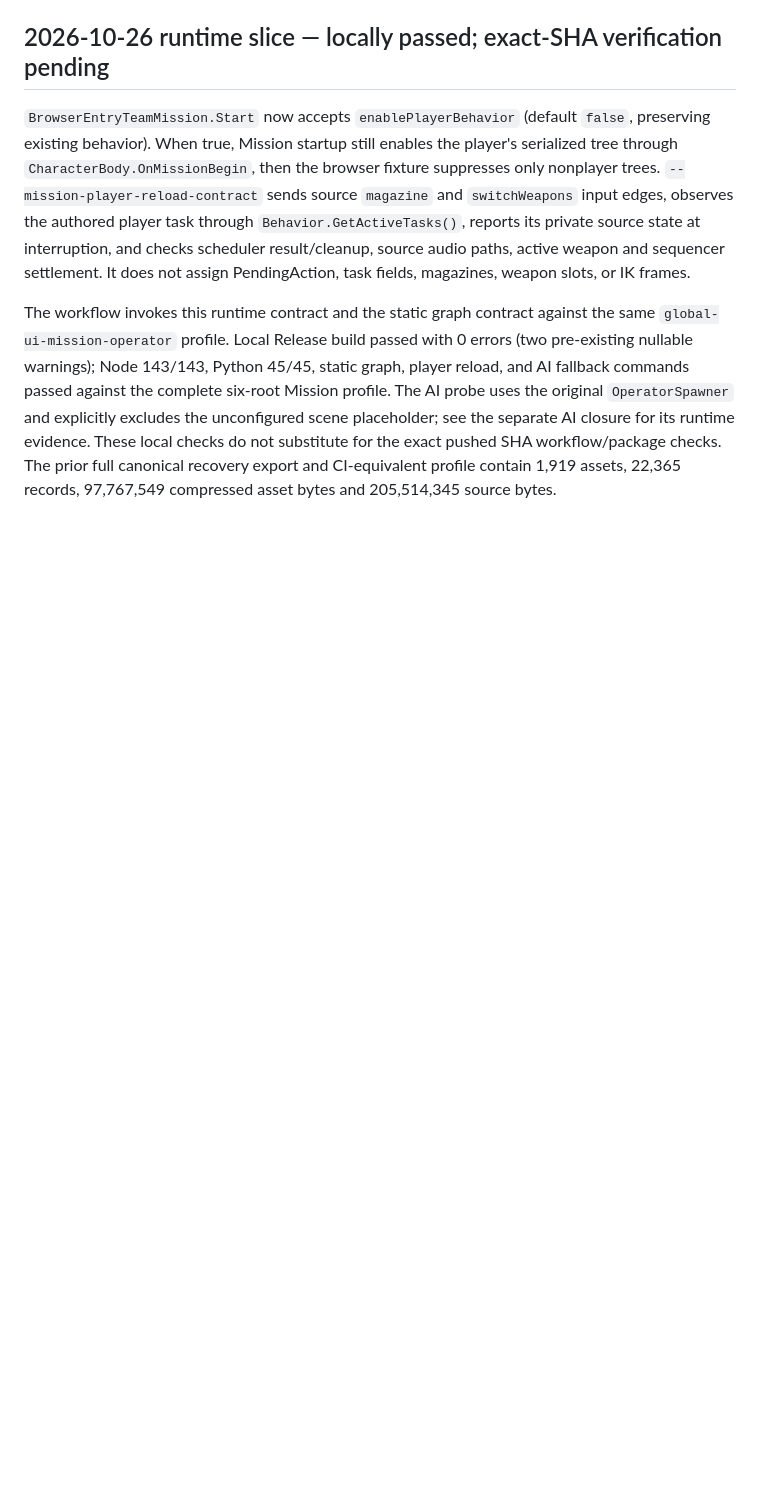
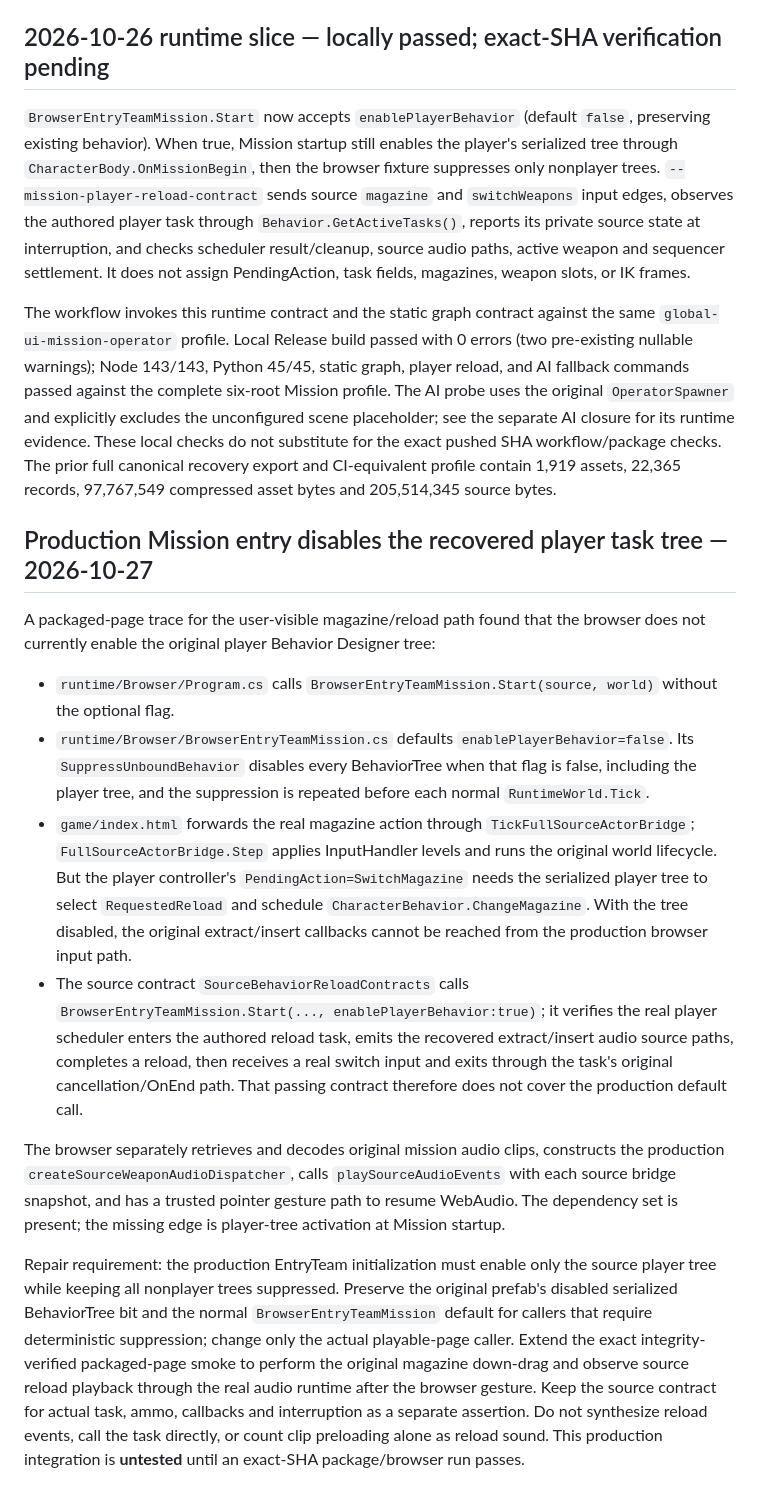
Before and after one commit to ethan-bailey/crisis-response-port, a Markdown page: docs/FULLSOURCE_RELOAD_SWITCH_DEPENDENCY_CLOSURE_2026-10-26.md, the part around the change. GitHub-like rendering; blank space fills up the shorter version.

Commit message:
Record disabled player reload task tree dependency

```diff
--- a/docs/FULLSOURCE_RELOAD_SWITCH_DEPENDENCY_CLOSURE_2026-10-26.md
+++ b/docs/FULLSOURCE_RELOAD_SWITCH_DEPENDENCY_CLOSURE_2026-10-26.md
@@ -47,3 +47,48 @@ The source switch contract proves authored M4A1↔Glock switching without an act
 `BrowserEntryTeamMission.Start` now accepts `enablePlayerBehavior` (default `false`, preserving existing behavior). When true, Mission startup still enables the player's serialized tree through `CharacterBody.OnMissionBegin`, then the browser fixture suppresses only nonplayer trees. `--mission-player-reload-contract` sends source `magazine` and `switchWeapons` input edges, observes the authored player task through `Behavior.GetActiveTasks()`, reports its private source state at interruption, and checks scheduler result/cleanup, source audio paths, active weapon and sequencer settlement. It does not assign PendingAction, task fields, magazines, weapon slots, or IK frames.
 
 The workflow invokes this runtime contract and the static graph contract against the same `global-ui-mission-operator` profile. Local Release build passed with 0 errors (two pre-existing nullable warnings); Node 143/143, Python 45/45, static graph, player reload, and AI fallback commands passed against the complete six-root Mission profile. The AI probe uses the original `OperatorSpawner` and explicitly excludes the unconfigured scene placeholder; see the separate AI closure for its runtime evidence. These local checks do not substitute for the exact pushed SHA workflow/package checks. The prior full canonical recovery export and CI-equivalent profile contain 1,919 assets, 22,365 records, 97,767,549 compressed asset bytes and 205,514,345 source bytes.
+
+
+## Production Mission entry disables the recovered player task tree — 2026-10-27
+
+A packaged-page trace for the user-visible magazine/reload path found that the
+browser does not currently enable the original player Behavior Designer tree:
+
+- `runtime/Browser/Program.cs` calls
+  `BrowserEntryTeamMission.Start(source, world)` without the optional flag.
+- `runtime/Browser/BrowserEntryTeamMission.cs` defaults
+  `enablePlayerBehavior=false`. Its `SuppressUnboundBehavior` disables every
+  BehaviorTree when that flag is false, including the player tree, and the
+  suppression is repeated before each normal `RuntimeWorld.Tick`.
+- `game/index.html` forwards the real magazine action through
+  `TickFullSourceActorBridge`; `FullSourceActorBridge.Step` applies InputHandler
+  levels and runs the original world lifecycle. But the player controller's
+  `PendingAction=SwitchMagazine` needs the serialized player tree to select
+  `RequestedReload` and schedule `CharacterBehavior.ChangeMagazine`. With the
+  tree disabled, the original extract/insert callbacks cannot be reached from
+  the production browser input path.
+- The source contract `SourceBehaviorReloadContracts` calls
+  `BrowserEntryTeamMission.Start(..., enablePlayerBehavior:true)`; it verifies
+  the real player scheduler enters the authored reload task, emits the recovered
+  extract/insert audio source paths, completes a reload, then receives a real
+  switch input and exits through the task's original cancellation/OnEnd path.
+  That passing contract therefore does not cover the production default call.
+
+The browser separately retrieves and decodes original mission audio clips,
+constructs the production `createSourceWeaponAudioDispatcher`, calls
+`playSourceAudioEvents` with each source bridge snapshot, and has a trusted
+pointer gesture path to resume WebAudio. The dependency set is present; the
+missing edge is player-tree activation at Mission startup.
+
+Repair requirement: the production EntryTeam initialization must enable only
+the source player tree while keeping all nonplayer trees suppressed. Preserve
+the original prefab's disabled serialized BehaviorTree bit and the normal
+`BrowserEntryTeamMission` default for callers that require deterministic
+suppression; change only the actual playable-page caller. Extend the exact
+integrity-verified packaged-page smoke to perform the original magazine
+down-drag and observe source reload playback through the real audio runtime
+after the browser gesture. Keep the source contract for actual task, ammo,
+callbacks and interruption as a separate assertion. Do not synthesize reload
+events, call the task directly, or count clip preloading alone as reload sound.
+This production integration is **untested** until an exact-SHA package/browser
+run passes.
```
